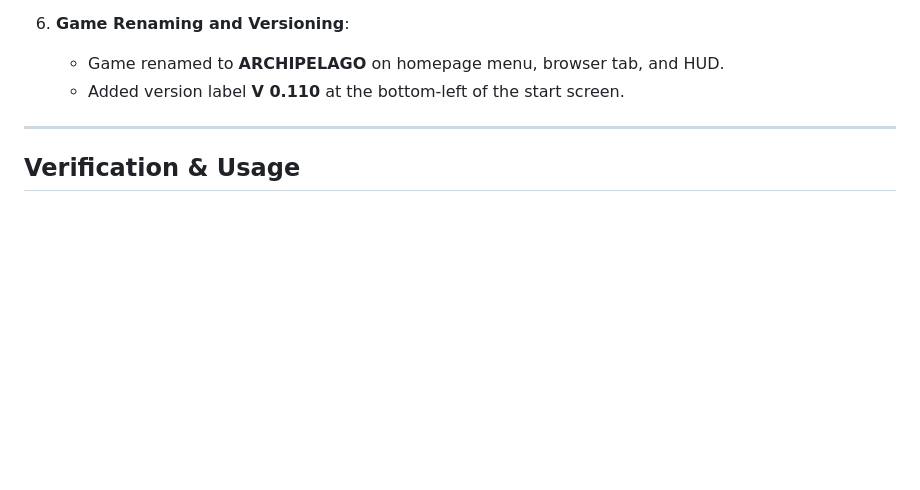
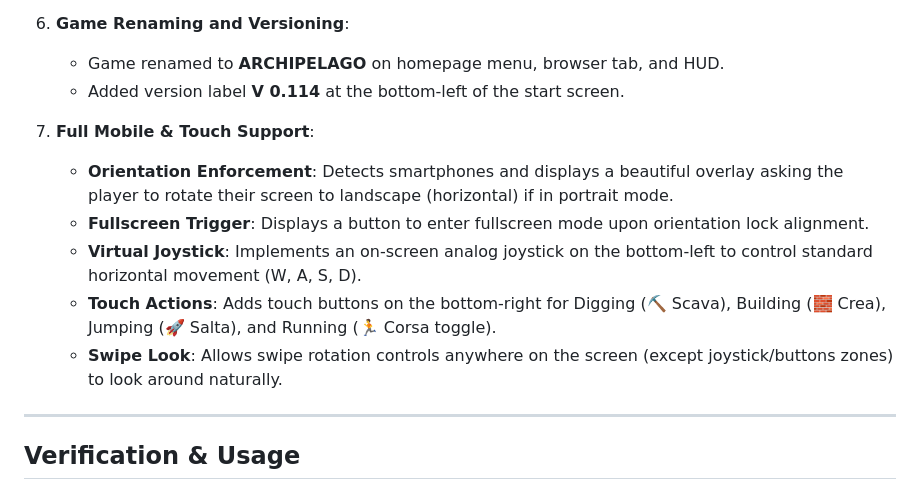
Before and after one commit to ALATA2/CryWorld, a Markdown page: walkthrough.md, the part around the change. Rendered like a GitHub page; blank space fills up the shorter version.

Commit message:
Update walkthrough documentation for V 0.114

```diff
--- a/walkthrough.md
+++ b/walkthrough.md
@@ -32,7 +32,14 @@ We have shifted the visual theme of the game from a dark volcanic sunset to a br
 
 6. **Game Renaming and Versioning**:
    - Game renamed to **ARCHIPELAGO** on homepage menu, browser tab, and HUD.
-   - Added version label **V 0.110** at the bottom-left of the start screen.
+   - Added version label **V 0.114** at the bottom-left of the start screen.
+
+7. **Full Mobile & Touch Support**:
+   - **Orientation Enforcement**: Detects smartphones and displays a beautiful overlay asking the player to rotate their screen to landscape (horizontal) if in portrait mode.
+   - **Fullscreen Trigger**: Displays a button to enter fullscreen mode upon orientation lock alignment.
+   - **Virtual Joystick**: Implements an on-screen analog joystick on the bottom-left to control standard horizontal movement (W, A, S, D).
+   - **Touch Actions**: Adds touch buttons on the bottom-right for Digging (⛏️ Scava), Building (🧱 Crea), Jumping (🚀 Salta), and Running (🏃 Corsa toggle).
+   - **Swipe Look**: Allows swipe rotation controls anywhere on the screen (except joystick/buttons zones) to look around naturally.
 
 ---
 
```
